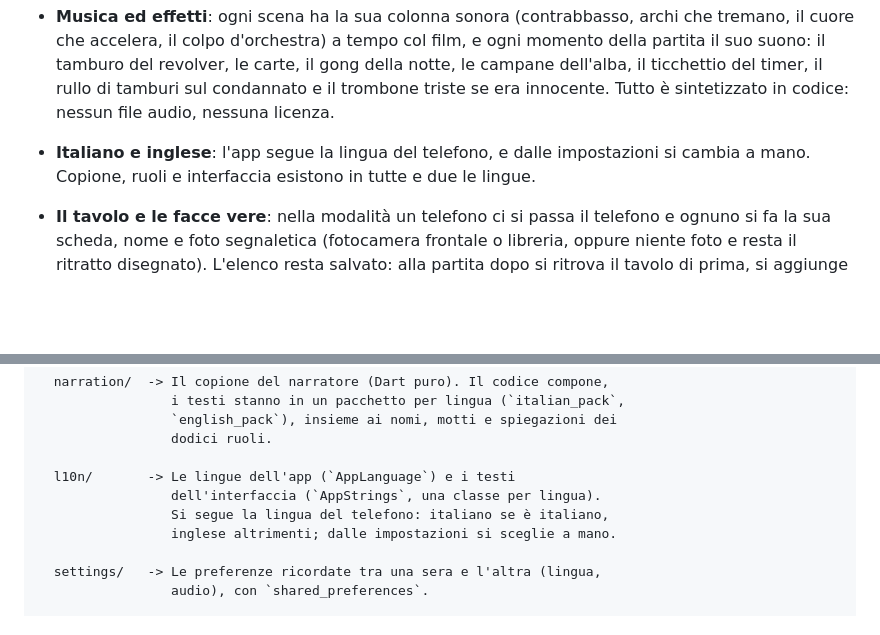
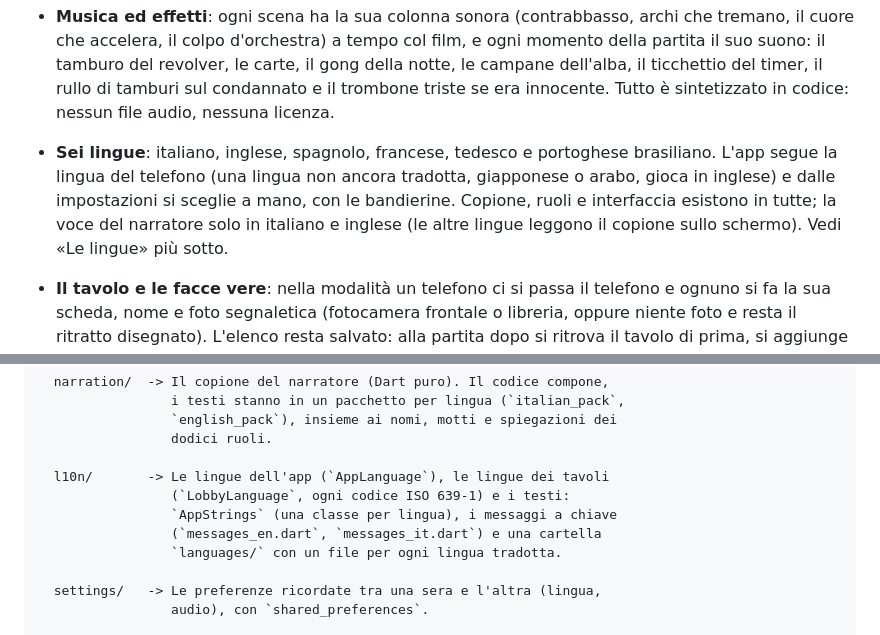
Before and after one commit to nicolairar/Oberta, a Markdown page: docs/tecnico.md, 2 parts joined by grey strips. Rendered like a GitHub page; blank space fills up the shorter version.

```diff
--- a/docs/tecnico.md
+++ b/docs/tecnico.md
@@ -51,9 +51,12 @@ discussione, voto e verdetto finché una fazione vince.
   ticchettio del timer, il rullo di tamburi sul condannato e il trombone
   triste se era innocente. Tutto è sintetizzato in codice: nessun file
   audio, nessuna licenza.
-- **Italiano e inglese**: l'app segue la lingua del telefono, e dalle
-  impostazioni si cambia a mano. Copione, ruoli e interfaccia esistono in
-  tutte e due le lingue.
+- **Sei lingue**: italiano, inglese, spagnolo, francese, tedesco e
+  portoghese brasiliano. L'app segue la lingua del telefono (una lingua non
+  ancora tradotta, giapponese o arabo, gioca in inglese) e dalle impostazioni
+  si sceglie a mano, con le bandierine. Copione, ruoli e interfaccia esistono
+  in tutte; la voce del narratore solo in italiano e inglese (le altre lingue
+  leggono il copione sullo schermo). Vedi «Le lingue» più sotto.
 
 - **Il tavolo e le facce vere**: nella modalità un telefono ci si passa il
   telefono e ognuno si fa la sua scheda, nome e foto segnaletica (fotocamera
@@ -175,10 +249,11 @@ lib/
                  `english_pack`), insieme ai nomi, motti e spiegazioni dei
                  dodici ruoli.
 
-  l10n/       -> Le lingue dell'app (`AppLanguage`) e i testi
-                 dell'interfaccia (`AppStrings`, una classe per lingua).
-                 Si segue la lingua del telefono: italiano se è italiano,
-                 inglese altrimenti; dalle impostazioni si sceglie a mano.
+  l10n/       -> Le lingue dell'app (`AppLanguage`), le lingue dei tavoli
+                 (`LobbyLanguage`, ogni codice ISO 639-1) e i testi:
+                 `AppStrings` (una classe per lingua), i messaggi a chiave
+                 (`messages_en.dart`, `messages_it.dart`) e una cartella
+                 `languages/` con un file per ogni lingua tradotta.
 
   settings/   -> Le preferenze ricordate tra una sera e l'altra (lingua,
                  audio), con `shared_preferences`.
```
Also changed, not shown: other parts of docs/tecnico.md (+71 -0 lines), docs/sicurezza.md (+1 -1 lines).
